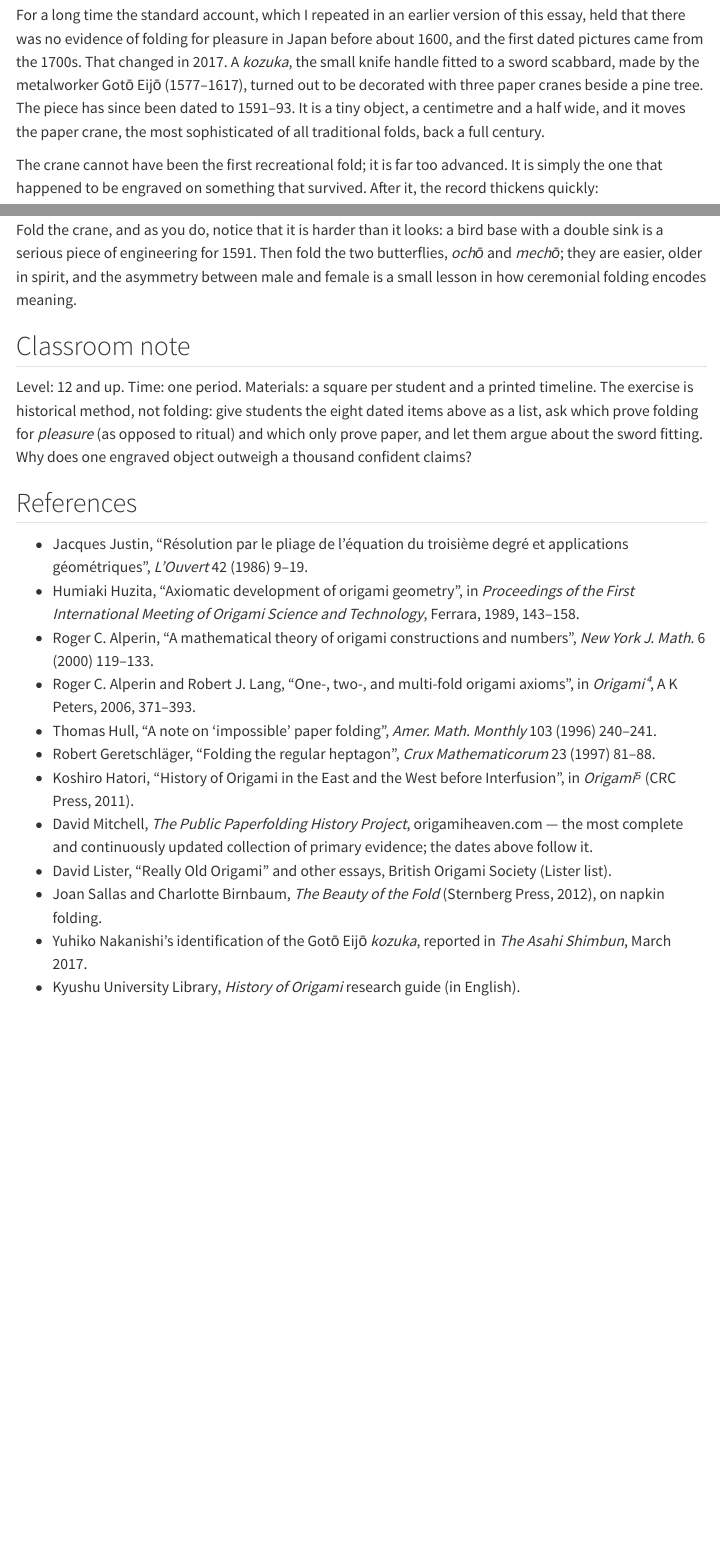
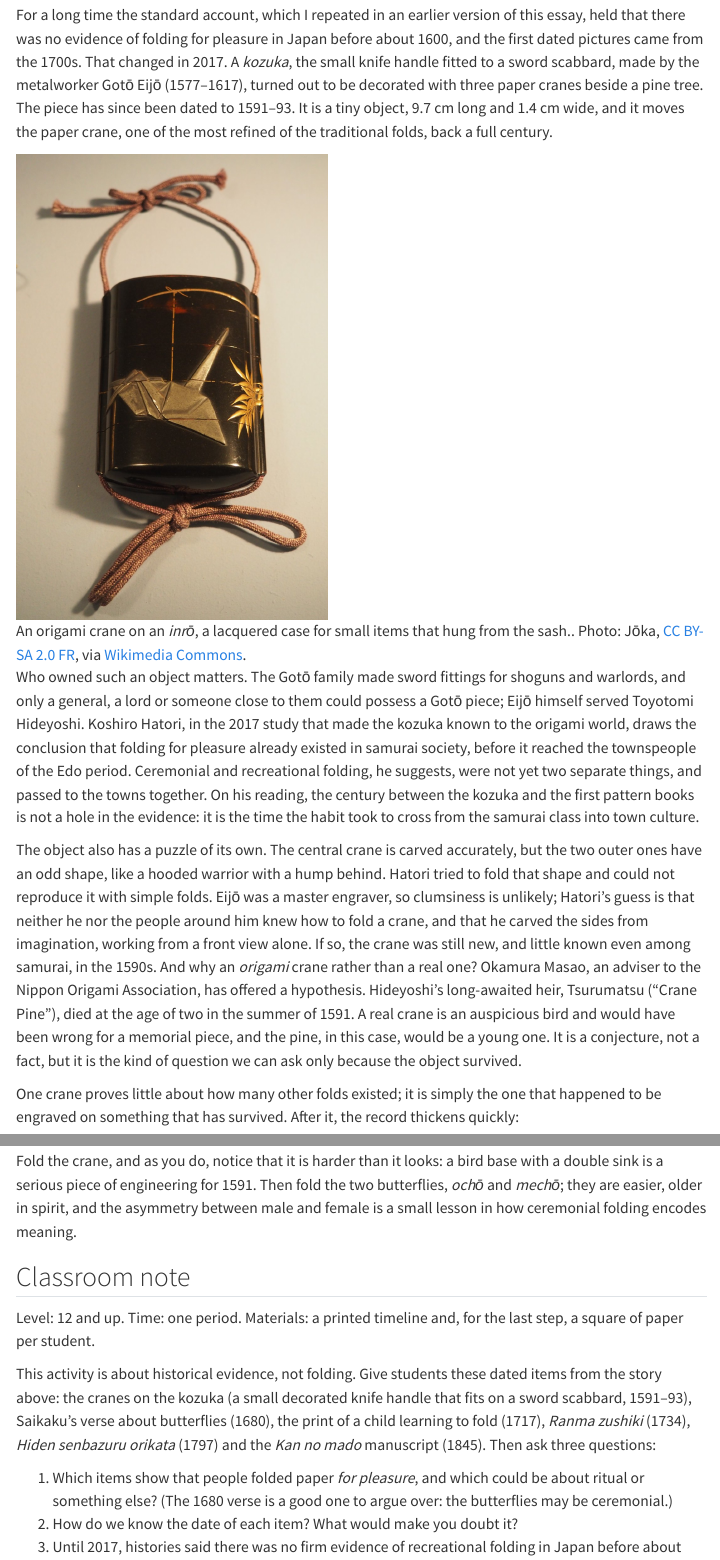
Before and after one commit to LuceroJC/orig4mi, a Quarto document (blog/history-of-origami/index.qmd): the page in a window 1100 px wide, from 1350 px down, and a second part further down, joined at a grey line. Rendered offline with R 4.5, knitr and Pandoc in place of Quarto, with nearby package versions; menus at the side of the page are left out.

Commit message:
Add figures to post

```diff
--- a/blog/history-of-origami/index.qmd
+++ b/blog/history-of-origami/index.qmd
@@ -29,12 +29,15 @@ This is *girei origami*, ceremonial folding: abstract, stylised, governed by rul
 
 ## The first crane
 
-For a long time the standard account, which I repeated in an earlier version of this essay, held that there was no evidence of folding for pleasure in Japan before about 1600, and the first dated pictures came from the 1700s. That changed in 2017. A *kozuka*, the small knife handle fitted to a sword scabbard, made by the metalworker Gotō Eijō (1577–1617), turned out to be decorated with three paper cranes beside a pine tree. The piece has since been dated to 1591–93. It is a tiny object, a centimetre and a half wide, and it moves the paper crane, the most sophisticated of all traditional folds, back a full century.
+For a long time the standard account, which I repeated in an earlier version of this essay, held that there was no evidence of folding for pleasure in Japan before about 1600, and the first dated pictures came from the 1700s. That changed in 2017. A *kozuka*, the small knife handle fitted to a sword scabbard, made by the metalworker Gotō Eijō (1577–1617), turned out to be decorated with three paper cranes beside a pine tree. The piece has since been dated to 1591–93. It is a tiny object, 9.7 cm long and 1.4 cm wide, and it moves the paper crane, one of the most refined of the traditional folds, back a full century.
 
-<!-- IMG (optional, no free image found): three cranes folded and photographed by me, next to a pine sprig, to echo the kozuka. Save as images/three-cranes.jpg, then:
-![Three cranes, as on the 1591 kozuka. Folded and photographed by the author.](images/three-cranes.jpg){fig-alt="Three folded paper cranes beside a pine sprig" fig-align="center" width="70%"} -->
+![An origami crane on an *inrō*, a lacquered case for small items that hung from the sash.. Photo: Jōka, [CC BY-SA 2.0 FR](https://creativecommons.org/licenses/by-sa/2.0/fr/deed.en), via [Wikimedia Commons](https://commons.wikimedia.org/wiki/File:Origami_Crane_inro-Ethno_BHM_1070-P8260166.JPG).](images/inro-crane.jpg){fig-alt="A black lacquered inrō hanging from a brown silk cord, with a silver-grey origami crane and a gold bamboo-like plant in relief on its front" fig-align="center" width="45%"}
 
-The crane cannot have been the first recreational fold; it is far too advanced. It is simply the one that happened to be engraved on something that survived. After it, the record thickens quickly:
+Who owned such an object matters. The Gotō family made sword fittings for shoguns and warlords, and only a general, a lord or someone close to them could possess a Gotō piece; Eijō himself served Toyotomi Hideyoshi. Koshiro Hatori, in the 2017 study that made the kozuka known to the origami world, draws the conclusion that folding for pleasure already existed in samurai society, before it reached the townspeople of the Edo period. Ceremonial and recreational folding, he suggests, were not yet two separate things, and passed to the towns together. On his reading, the century between the kozuka and the first pattern books is not a hole in the evidence: it is the time the habit took to cross from the samurai class into town culture.
+
+The object also has a puzzle of its own. The central crane is carved accurately, but the two outer ones have an odd shape, like a hooded warrior with a hump behind. Hatori tried to fold that shape and could not reproduce it with simple folds. Eijō was a master engraver, so clumsiness is unlikely; Hatori's guess is that neither he nor the people around him knew how to fold a crane, and that he carved the sides from imagination, working from a front view alone. If so, the crane was still new, and little known even among samurai, in the 1590s. And why an *origami* crane rather than a real one? Okamura Masao, an adviser to the Nippon Origami Association, has offered a hypothesis. Hideyoshi's long-awaited heir, Tsurumatsu ("Crane Pine"), died at the age of two in the summer of 1591. A real crane is an auspicious bird and would have been wrong for a memorial piece, and the pine, in this case, would be a young one. It is a conjecture, not a fact, but it is the kind of question we can ask only because the object survived.
+
+One crane proves little about how many other folds existed; it is simply the one that happened to be engraved on something that has survived. After it, the record thickens quickly:
 
 - 1680: Ihara Saikaku's verse about folded butterflies, possibly the *ochō* and *mechō*.
 - 1700–1713: cranes, a treasure ship and a boat appear as motifs in kimono pattern books.
@@ -91,4 +94,10 @@ Fold the crane, and as you do, notice that it is harder than it looks: a bird ba
 
 ## Classroom note
 
-Level: 12 and up. Time: one period. Materials: a square per student and a printed timeline. The exercise is historical method, not folding: give students the eight dated items above as a list, ask which prove folding for *pleasure* (as opposed to ritual) and which only prove paper, and let them argue about the sword fitting. Why does one engraved object outweigh a thousand confident claims?
+Level: 12 and up. Time: one period. Materials: a printed timeline and, for the last step, a square of paper per student.
+
+This activity is about historical evidence, not folding. Give students these dated items from the story above: the cranes on the kozuka (a small decorated knife handle that fits on a sword scabbard, 1591–93), Saikaku's verse about butterflies (1680), the print of a child learning to fold (1717), *Ranma zushiki* (1734), *Hiden senbazuru orikata* (1797) and the *Kan no mado* manuscript (1845). Then ask three questions:
+
+1. Which items show that people folded paper *for pleasure*, and which could be about ritual or something else? (The 1680 verse is a good one to argue over: the butterflies may be ceremonial.)
+2. How do we know the date of each item? What would make you doubt it?
+3. Until 2017, histories said there was no firm evidence of recreational folding in Japan before about 1600. One engraved sword fitting changed that. Why can a single dated object change the story, when a claim repeated a thousand times, such as "origami is a thousand years old", cannot?
```
Also changed, not shown: blog/history-of-origami/images/inro-crane.jpg (added), blog/history-of-origami/images/trincir-buch-1665.png (deleted), blog/history-of-origami/index.qmd (7 more changed lines).
